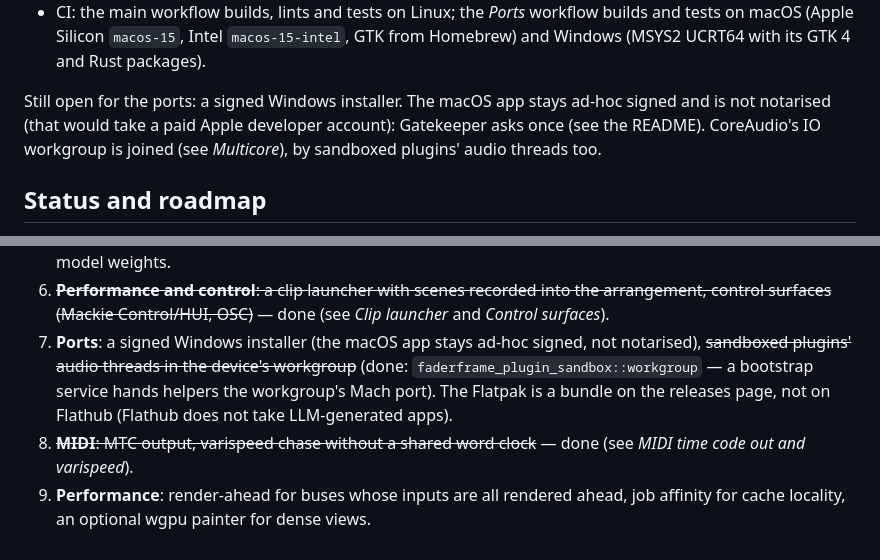
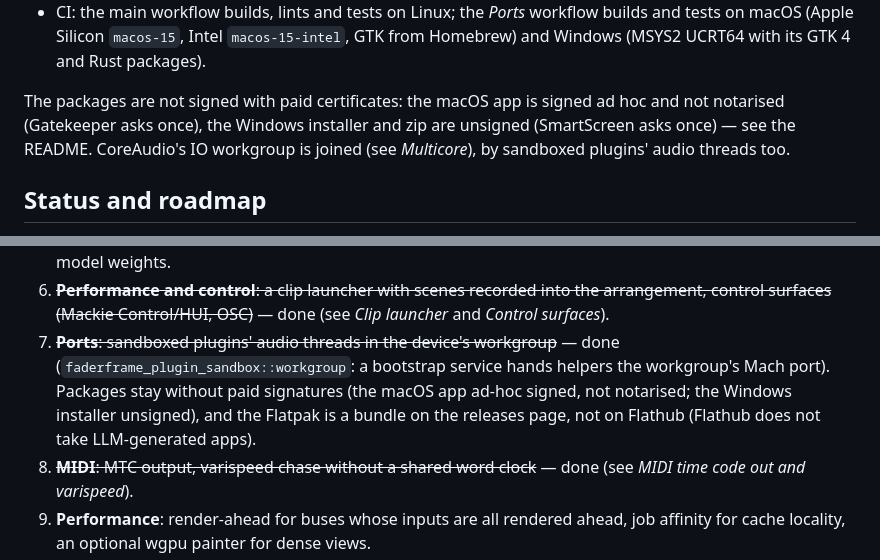
Before and after one commit to BurningTreeC/faderframe, a Markdown page: docs/ARCHITECTURE.md, 2 parts joined by grey strips. Rendered like a GitHub page.

Commit message:
Windows: the installer stays unsigned; wave 7 closed
No code-signing certificate, so the signed installer leaves the plans;
the README says how to get past SmartScreen (More info → Run anyway).

Co-Authored-By: Claude Opus 5.5 <noreply@anthropic.com>
Claude-Session: https://claude.ai/code/session_016ACA3h9Xm4rTgvjXC2vUiY

```diff
--- a/docs/ARCHITECTURE.md
+++ b/docs/ARCHITECTURE.md
@@ -2409,11 +2409,11 @@ Platform specifics are isolated in backends and the GTK shell:
   `macos-15-intel`, GTK from Homebrew) and Windows (MSYS2 UCRT64 with its
   GTK 4 and Rust packages).
 
-Still open for the ports: a signed Windows installer. The macOS app stays
-ad-hoc signed and is not notarised (that would take a paid Apple
-developer account): Gatekeeper asks once (see the README). CoreAudio's IO
-workgroup is joined (see *Multicore*), by sandboxed plugins' audio
-threads too.
+The packages are not signed with paid certificates: the macOS app is
+signed ad hoc and not notarised (Gatekeeper asks once), the Windows
+installer and zip are unsigned (SmartScreen asks once) — see the README.
+CoreAudio's IO workgroup is joined (see *Multicore*), by sandboxed
+plugins' audio threads too.
 
 ## Status and roadmap
 
@@ -2503,13 +2503,13 @@ Logic, Cubase, Studio One, Reaper, Pro Tools and Ardour shipped in
 6. ~~**Performance and control**: a clip launcher with scenes recorded
    into the arrangement, control surfaces (Mackie Control/HUI, OSC)~~ —
    done (see *Clip launcher* and *Control surfaces*).
-7. **Ports**: a signed Windows installer (the macOS app stays ad-hoc
-   signed, not notarised), ~~sandboxed plugins' audio
-   threads in the device's workgroup~~ (done:
-   `faderframe_plugin_sandbox::workgroup` — a bootstrap service hands
-   helpers the workgroup's Mach port). The Flatpak is a bundle on the
-   releases page, not on Flathub (Flathub does not take LLM-generated
-   apps).
+7. ~~**Ports**: sandboxed plugins' audio threads in the device's
+   workgroup~~ — done (`faderframe_plugin_sandbox::workgroup`: a
+   bootstrap service hands helpers the workgroup's Mach port). Packages
+   stay without paid signatures (the macOS app ad-hoc signed, not
+   notarised; the Windows installer unsigned), and the Flatpak is a
+   bundle on the releases page, not on Flathub (Flathub does not take
+   LLM-generated apps).
 8. ~~**MIDI**: MTC output, varispeed chase without a shared word clock~~ —
    done (see *MIDI time code out and varispeed*).
 9. **Performance**: render-ahead for buses whose inputs are all rendered
```
Also changed, not shown: README.md (+2 -0 lines).
